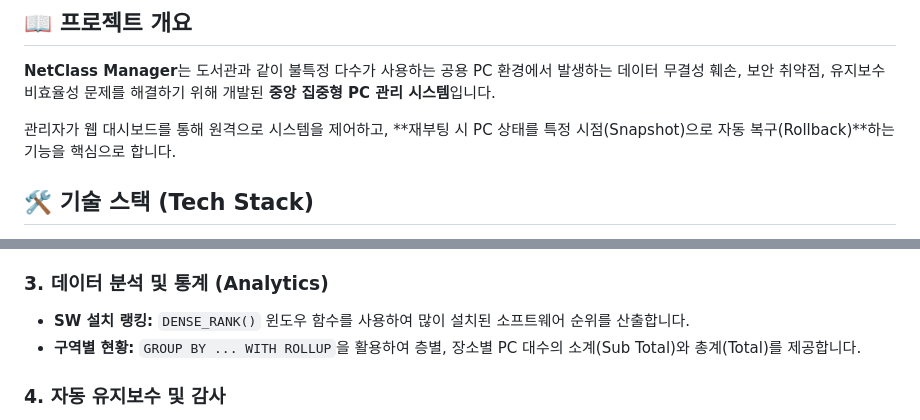
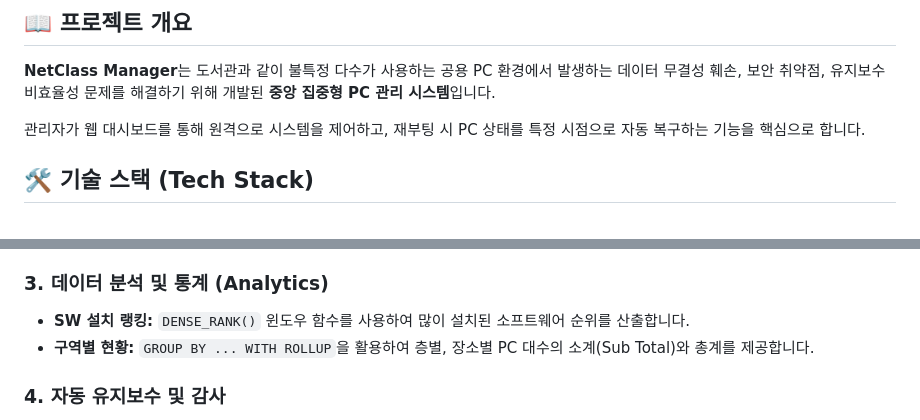
Before and after one commit to dlsnfl0615/NetClass-Manager, a Markdown page: README.md, 2 parts joined by grey strips. GitHub-like rendering.

Commit message:
볼드체 적용 수정

```diff
--- a/README.md
+++ b/README.md
@@ -3,7 +3,7 @@
 ## 📖 프로젝트 개요
 **NetClass Manager**는 도서관과 같이 불특정 다수가 사용하는 공용 PC 환경에서 발생하는 데이터 무결성 훼손, 보안 취약점, 유지보수 비효율성 문제를 해결하기 위해 개발된 **중앙 집중형 PC 관리 시스템**입니다.
 
-관리자가 웹 대시보드를 통해 원격으로 시스템을 제어하고, **재부팅 시 PC 상태를 특정 시점(Snapshot)으로 자동 복구(Rollback)**하는 기능을 핵심으로 합니다.
+관리자가 웹 대시보드를 통해 원격으로 시스템을 제어하고, 재부팅 시 PC 상태를 특정 시점으로 자동 복구하는 기능을 핵심으로 합니다.
 
 ## 🛠 기술 스택 (Tech Stack)
 * **Backend:** Python 3.14.0, Flask
@@ -23,7 +23,7 @@
 
 ### 3. 데이터 분석 및 통계 (Analytics)
 * **SW 설치 랭킹:** `DENSE_RANK()` 윈도우 함수를 사용하여 많이 설치된 소프트웨어 순위를 산출합니다.
-* **구역별 현황:** `GROUP BY ... WITH ROLLUP`을 활용하여 층별, 장소별 PC 대수의 소계(Sub Total)와 총계(Total)를 제공합니다.
+* **구역별 현황:** `GROUP BY ... WITH ROLLUP`을 활용하여 층별, 장소별 PC 대수의 소계(Sub Total)와 총계를 제공합니다.
 
 ### 4. 자동 유지보수 및 감사
 * **야간 자동 점검:** MySQL Event Scheduler(`ev_NightlyReset`)를 통해 매일 밤 23시에 모든 Recovery 모드 PC를 자동으로 초기화합니다.
```
